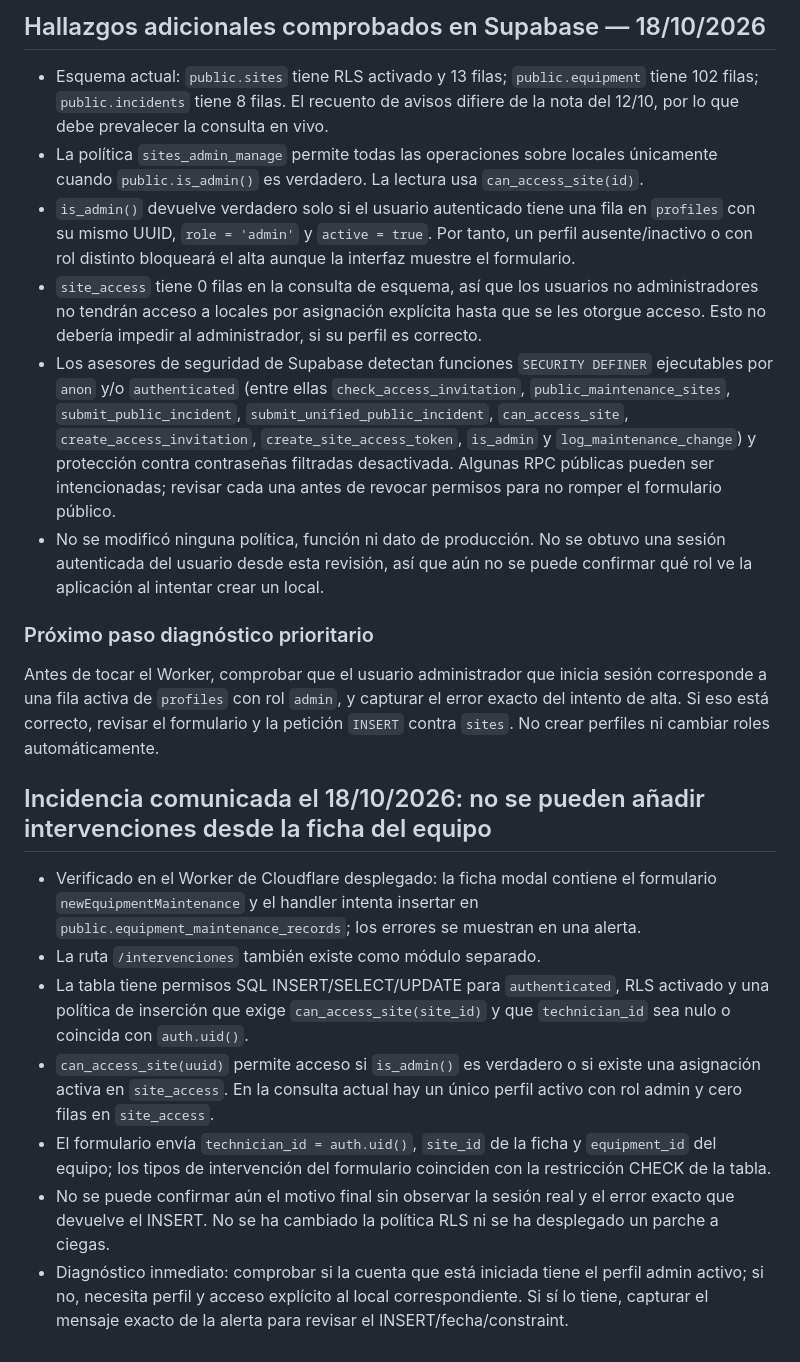
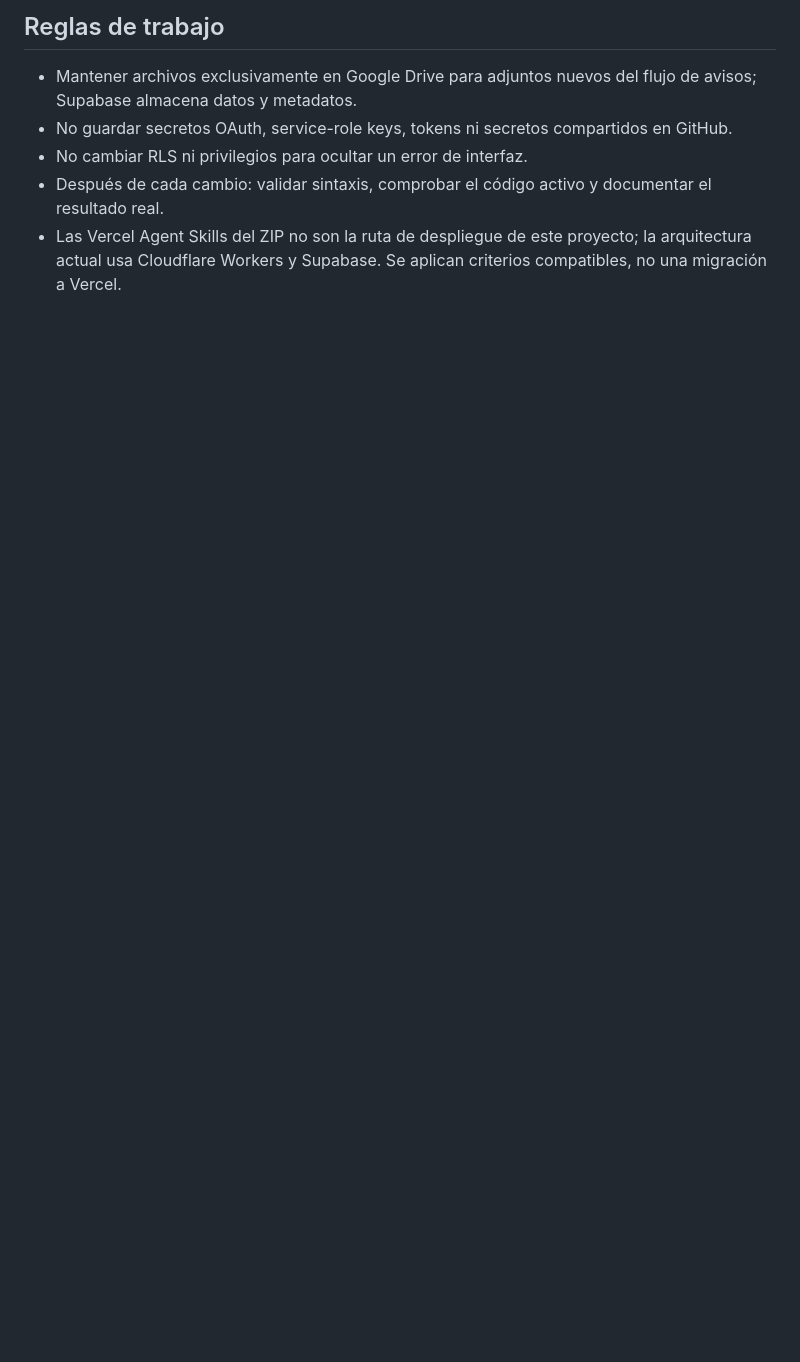
Before and after one commit to mantenimientosb26-art/Mantenimiento-, a Markdown page: docs/continuidad-tecnica-2026-10-18.md, the part around one of its changes. Drawn GitHub-style; blank space fills up the shorter version.

```diff
--- a/docs/continuidad-tecnica-2026-10-18.md
+++ b/docs/continuidad-tecnica-2026-10-18.md
@@ -74,20 +40,6 @@ Las skills son instrucciones para agentes de desarrollo; tener el ZIP no las ins
-## Hallazgos adicionales comprobados en Supabase — 18/10/2026
-- Esquema actual: `public.sites` tiene RLS activado y 13 filas; `public.equipment` tiene 102 filas; `public.incidents` tiene 8 filas. El recuento de avisos difiere de la nota del 12/10, por lo que debe prevalecer la consulta en vivo.
-- La política `sites_admin_manage` permite todas las operaciones sobre locales únicamente cuando `public.is_admin()` es verdadero. La lectura usa `can_access_site(id)`.
-- `is_admin()` devuelve verdadero solo si el usuario autenticado tiene una fila en `profiles` con su mismo UUID, `role = 'admin'` y `active = true`. Por tanto, un perfil ausente/inactivo o con rol distinto bloqueará el alta aunque la interfaz muestre el formulario.
-- `site_access` tiene 0 filas en la consulta de esquema, así que los usuarios no administradores no tendrán acceso a locales por asignación explícita hasta que se les otorgue acceso. Esto no debería impedir al administrador, si su perfil es correcto.
-- Los asesores de seguridad de Supabase detectan funciones `SECURITY DEFINER` ejecutables por `anon` y/o `authenticated` (entre ellas `check_access_invitation`, `public_maintenance_sites`, `submit_public_incident`, `submit_unified_public_incident`, `can_access_site`, `create_access_invitation`, `create_site_access_token`, `is_admin` y `log_maintenance_change`) y protección contra contraseñas filtradas desactivada. Algunas RPC públicas pueden ser intencionadas; revisar cada una antes de revocar permisos para no romper el formulario público.
-- No se modificó ninguna política, función ni dato de producción. No se obtuvo una sesión autenticada del usuario desde esta revisión, así que aún no se puede confirmar qué rol ve la aplicación al intentar crear un local.
-
-### Próximo paso diagnóstico prioritario
-Antes de tocar el Worker, comprobar que el usuario administrador que inicia sesión corresponde a una fila activa de `profiles` con rol `admin`, y capturar el error exacto del intento de alta. Si eso está correcto, revisar el formulario y la petición `INSERT` contra `sites`. No crear perfiles ni cambiar roles automáticamente.
-
-
-## Incidencia comunicada el 18/10/2026: no se pueden añadir intervenciones desde la ficha del equipo
-- Verificado en el Worker de Cloudflare desplegado: la ficha modal contiene el formulario `newEquipmentMaintenance` y el handler intenta insertar en `public.equipment_maintenance_records`; los errores se muestran en una alerta.
-- La ruta `/intervenciones` también existe como módulo separado.
-- La tabla tiene permisos SQL INSERT/SELECT/UPDATE para `authenticated`, RLS activado y una política de inserción que exige `can_access_site(site_id)` y que `technician_id` sea nulo o coincida con `auth.uid()`.
-- `can_access_site(uuid)` permite acceso si `is_admin()` es verdadero o si existe una asignación activa en `site_access`. En la consulta actual hay un único perfil activo con rol admin y cero filas en `site_access`.
-- El formulario envía `technician_id = auth.uid()`, `site_id` de la ficha y `equipment_id` del equipo; los tipos de intervención del formulario coinciden con la restricción CHECK de la tabla.
-- No se puede confirmar aún el motivo final sin observar la sesión real y el error exacto que devuelve el INSERT. No se ha cambiado la política RLS ni se ha desplegado un parche a ciegas.
-- Diagnóstico inmediato: comprobar si la cuenta que está iniciada tiene el perfil admin activo; si no, necesita perfil y acceso explícito al local correspondiente. Si sí lo tiene, capturar el mensaje exacto de la alerta para revisar el INSERT/fecha/constraint.
+## Reglas de trabajo
+- Mantener archivos exclusivamente en Google Drive para adjuntos nuevos del flujo de avisos; Supabase almacena datos y metadatos.
+- No guardar secretos OAuth, service-role keys, tokens ni secretos compartidos en GitHub.
+- No cambiar RLS ni privilegios para ocultar un error de interfaz.
+- Después de cada cambio: validar sintaxis, comprobar el código activo y documentar el resultado real.
+- Las Vercel Agent Skills del ZIP no son la ruta de despliegue de este proyecto; la arquitectura actual usa Cloudflare Workers y Supabase. Se aplican criterios compatibles, no una migración a Vercel.
```
Also changed, not shown: other parts of docs/continuidad-tecnica-2026-10-18.md (+33 -67 lines).
